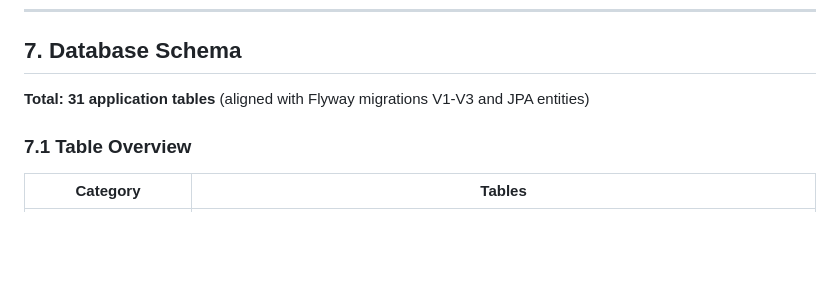
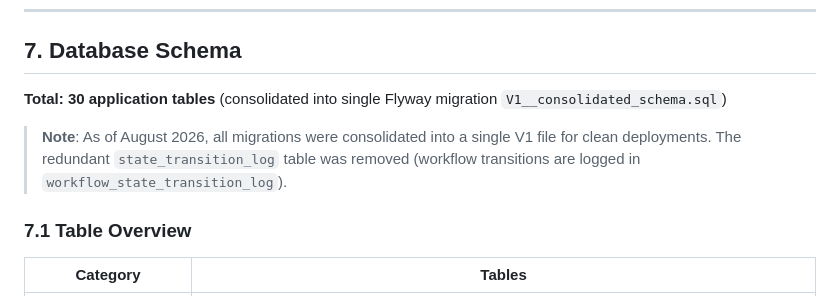
Before and after one commit to orenGaifman/dad-coach, a Markdown page: .kiro/docs/low-level-design.md, the part around one of its changes. GitHub-like rendering; blank space fills up the shorter version.

```diff
--- a/.kiro/docs/low-level-design.md
+++ b/.kiro/docs/low-level-design.md
@@ -843,7 +843,9 @@ interface ScheduleQualityTimeProps {
 
 ## 7. Database Schema
 
-**Total: 31 application tables** (aligned with Flyway migrations V1-V3 and JPA entities)
+**Total: 30 application tables** (consolidated into single Flyway migration `V1__consolidated_schema.sql`)
+
+> **Note**: As of August 2026, all migrations were consolidated into a single V1 file for clean deployments. The redundant `state_transition_log` table was removed (workflow transitions are logged in `workflow_state_transition_log`).
 
 ### 7.1 Table Overview
 
```
Also changed, not shown: other parts of .kiro/docs/low-level-design.md (+11 -10 lines).
